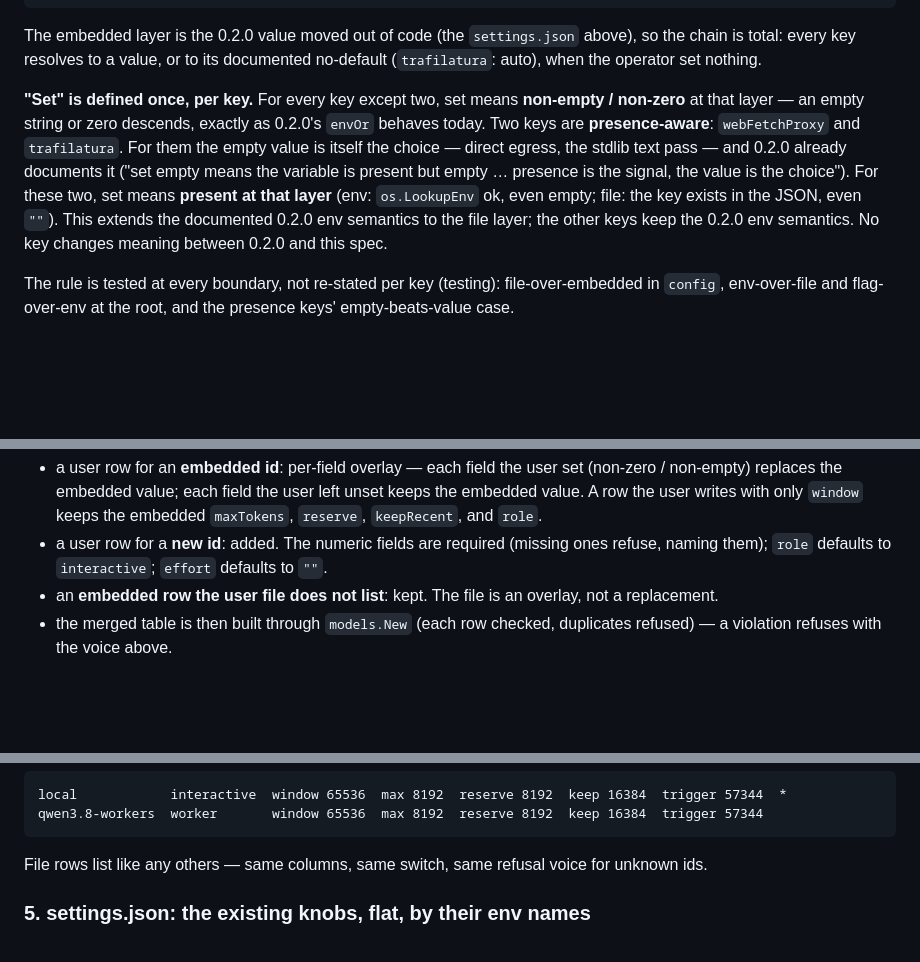
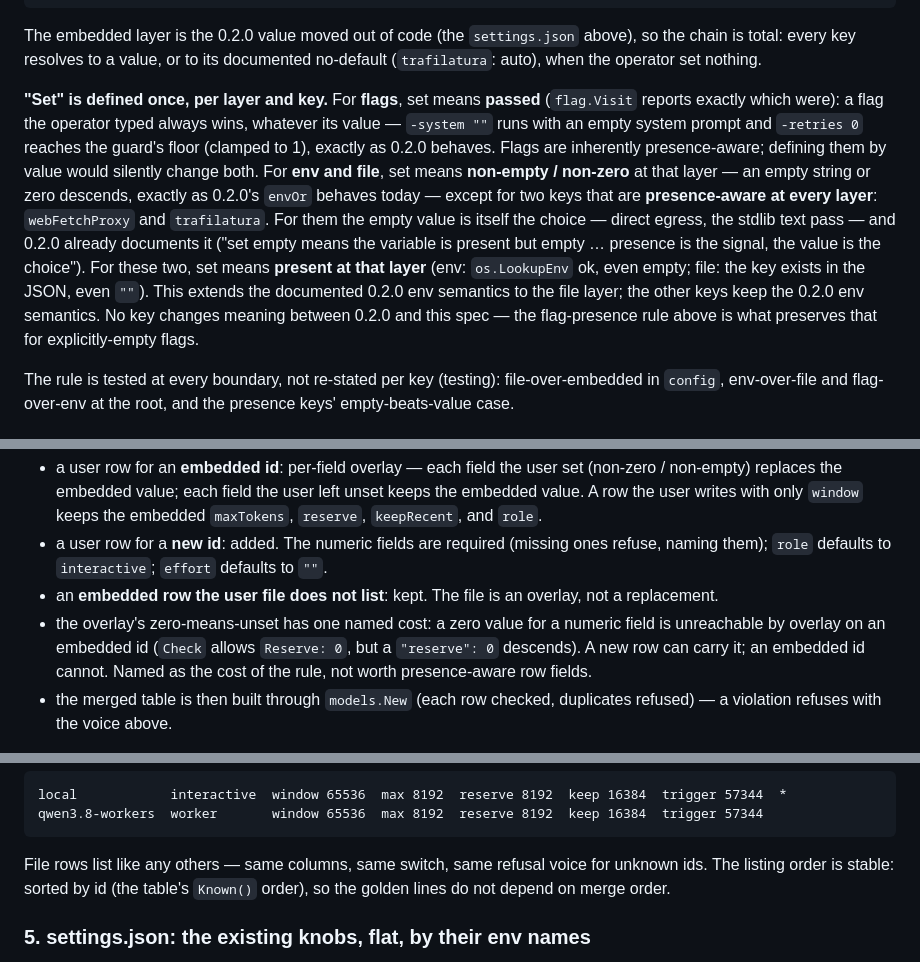
Before and after one commit to mrsirg97-rgb/rig, a Markdown page: specs/SPEC_CONFIG.md, 3 parts joined by grey strips. GitHub-like rendering; blank space fills up the shorter version.

Commit message:
ammend SPEC_CONFIG

````diff
--- a/specs/SPEC_CONFIG.md
+++ b/specs/SPEC_CONFIG.md
@@ -239,10 +239,16 @@ The embedded layer is the 0.2.0 value moved out of code (the
 value, or to its documented no-default (`trafilatura`: auto), when the
 operator set nothing.
 
-**"Set" is defined once, per key.** For every key except two, set
-means **non-empty / non-zero** at that layer — an empty string or zero
-descends, exactly as 0.2.0's `envOr` behaves today. Two keys are
-**presence-aware**: `webFetchProxy` and `trafilatura`. For them the
+**"Set" is defined once, per layer and key.** For **flags**, set means
+**passed** (`flag.Visit` reports exactly which were): a flag the
+operator typed always wins, whatever its value — `-system ""` runs with
+an empty system prompt and `-retries 0` reaches the guard's floor
+(clamped to 1), exactly as 0.2.0 behaves. Flags are inherently
+presence-aware; defining them by value would silently change both.
+For **env and file**, set means **non-empty / non-zero** at that layer
+— an empty string or zero descends, exactly as 0.2.0's `envOr` behaves
+today — except for two keys that are **presence-aware at every layer**:
+`webFetchProxy` and `trafilatura`. For them the
 empty value is itself the choice — direct egress, the stdlib text pass —
 and 0.2.0 already documents it ("set empty means the variable is
 present but empty … presence is the signal, the value is the choice").
@@ -250,7 +256,8 @@ For these two, set means **present at that layer** (env: `os.LookupEnv`
 ok, even empty; file: the key exists in the JSON, even `""`). This
 extends the documented 0.2.0 env semantics to the file layer; the other
 keys keep the 0.2.0 env semantics. No key changes meaning between 0.2.0
-and this spec.
+and this spec — the flag-presence rule above is what preserves that for
+explicitly-empty flags.
 
 The rule is tested at every boundary, not re-stated per key (testing):
 file-over-embedded in `config`, env-over-file and flag-over-env at the
@@ -347,6 +354,11 @@ table row by row**, keyed by `id`:
   `interactive`; `effort` defaults to `""`.
 - an **embedded row the user file does not list**: kept. The file is an
   overlay, not a replacement.
+- the overlay's zero-means-unset has one named cost: a zero value for a
+  numeric field is unreachable by overlay on an embedded id (`Check`
+  allows `Reserve: 0`, but a `"reserve": 0` descends). A new row can
+  carry it; an embedded id cannot. Named as the cost of the rule, not
+  worth presence-aware row fields.
 - the merged table is then built through `models.New` (each row
   checked, duplicates refused) — a violation refuses with the voice
   above.
@@ -378,7 +390,9 @@ qwen3.8-workers  worker       window 65536  max 8192  reserve 8192  keep 16384
 ```
 
 File rows list like any others — same columns, same switch, same
-refusal voice for unknown ids.
+refusal voice for unknown ids. The listing order is stable: sorted by
+id (the table's `Known()` order), so the golden lines do not depend on
+merge order.
 
 ### 5. settings.json: the existing knobs, flat, by their env names
 
````
Also changed, not shown: other parts of specs/SPEC_CONFIG.md (+4 -0 lines).
